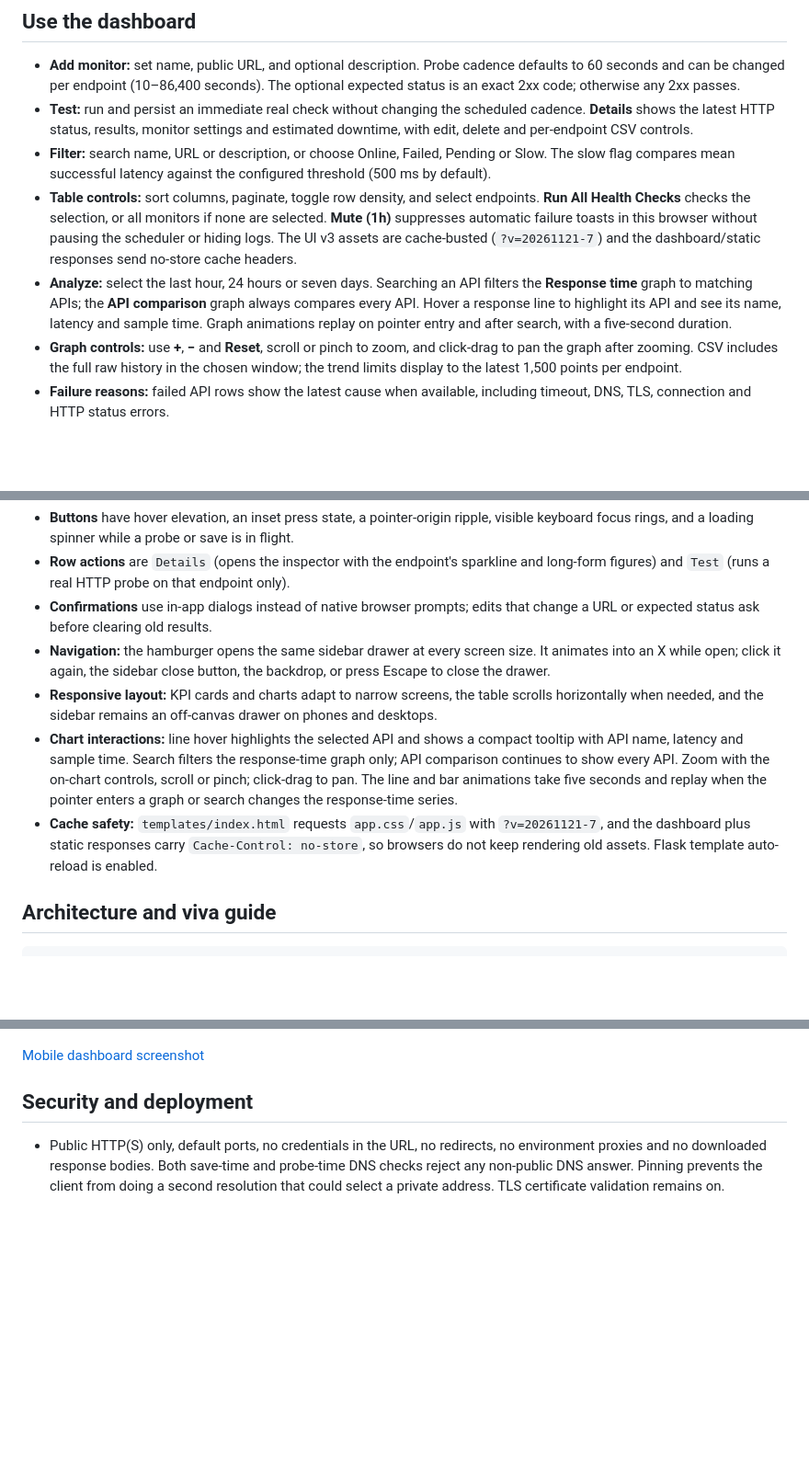
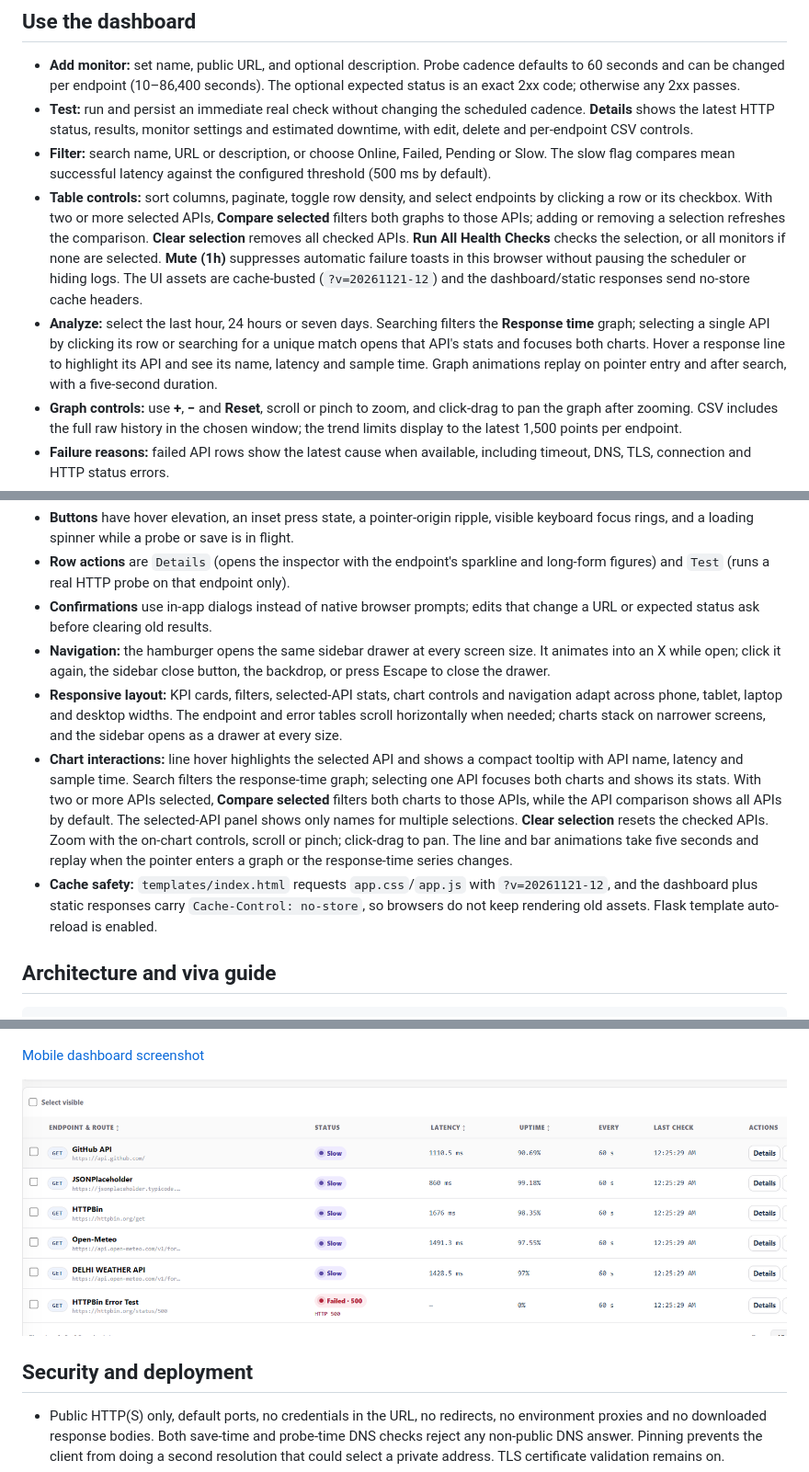
Before and after one commit to hariyadav2124/API-Performance-Monitor, a Markdown page: README.md, 3 parts joined by grey strips. Shown at 92% size. Rendered like a GitHub page; pictures changed too: docs/endpoint-table-reference.png (added); blank space fills up the shorter version.

Commit message:
Improve responsive dashboard and update docs

```diff
--- a/README.md
+++ b/README.md
@@ -102,8 +102,8 @@ python -m flask --app app init-db           rem recreate missing tables (safe to
 - **Add monitor:** set name, public URL, and optional description. Probe cadence defaults to 60 seconds and can be changed per endpoint (10–86,400 seconds). The optional expected status is an exact 2xx code; otherwise any 2xx passes.
 - **Test:** run and persist an immediate real check without changing the scheduled cadence. **Details** shows the latest HTTP status, results, monitor settings and estimated downtime, with edit, delete and per-endpoint CSV controls.
 - **Filter:** search name, URL or description, or choose Online, Failed, Pending or Slow. The slow flag compares mean successful latency against the configured threshold (500 ms by default).
-- **Table controls:** sort columns, paginate, toggle row density, and select endpoints. **Run All Health Checks** checks the selection, or all monitors if none are selected. **Mute (1h)** suppresses automatic failure toasts in this browser without pausing the scheduler or hiding logs. The UI v3 assets are cache-busted (`?v=20261121-7`) and the dashboard/static responses send no-store cache headers.
-- **Analyze:** select the last hour, 24 hours or seven days. Searching an API filters the **Response time** graph to matching APIs; the **API comparison** graph always compares every API. Hover a response line to highlight its API and see its name, latency and sample time. Graph animations replay on pointer entry and after search, with a five-second duration.
+- **Table controls:** sort columns, paginate, toggle row density, and select endpoints by clicking a row or its checkbox. With two or more selected APIs, **Compare selected** filters both graphs to those APIs; adding or removing a selection refreshes the comparison. **Clear selection** removes all checked APIs. **Run All Health Checks** checks the selection, or all monitors if none are selected. **Mute (1h)** suppresses automatic failure toasts in this browser without pausing the scheduler or hiding logs. The UI assets are cache-busted (`?v=20261121-12`) and the dashboard/static responses send no-store cache headers.
+- **Analyze:** select the last hour, 24 hours or seven days. Searching filters the **Response time** graph; selecting a single API by clicking its row or searching for a unique match opens that API's stats and focuses both charts. Hover a response line to highlight its API and see its name, latency and sample time. Graph animations replay on pointer entry and after search, with a five-second duration.
 - **Graph controls:** use **+**, **−** and **Reset**, scroll or pinch to zoom, and click-drag to pan the graph after zooming. CSV includes the full raw history in the chosen window; the trend limits display to the latest 1,500 points per endpoint.
 - **Failure reasons:** failed API rows show the latest cause when available, including timeout, DNS, TLS, connection and HTTP status errors.
 - **Alerts:** the dashboard shows failed badges and recent error logs, and posts a toast if it observes a transition to failure. These are in-dashboard alerts, not email or webhooks. Brief failures between dashboard refreshes can still appear in logs even if no toast fires.
@@ -128,9 +128,9 @@ The frontend is a single hand-written light console: an off-canvas telemetry sid
 - **Row actions** are `Details` (opens the inspector with the endpoint's sparkline and long-form figures) and `Test` (runs a real HTTP probe on that endpoint only).
 - **Confirmations** use in-app dialogs instead of native browser prompts; edits that change a URL or expected status ask before clearing old results.
 - **Navigation:** the hamburger opens the same sidebar drawer at every screen size. It animates into an X while open; click it again, the sidebar close button, the backdrop, or press Escape to close the drawer.
-- **Responsive layout:** KPI cards and charts adapt to narrow screens, the table scrolls horizontally when needed, and the sidebar remains an off-canvas drawer on phones and desktops.
-- **Chart interactions:** line hover highlights the selected API and shows a compact tooltip with API name, latency and sample time. Search filters the response-time graph only; API comparison continues to show every API. Zoom with the on-chart controls, scroll or pinch; click-drag to pan. The line and bar animations take five seconds and replay when the pointer enters a graph or search changes the response-time series.
-- **Cache safety:** `templates/index.html` requests `app.css`/`app.js` with `?v=20261121-7`, and the dashboard plus static responses carry `Cache-Control: no-store`, so browsers do not keep rendering old assets. Flask template auto-reload is enabled.
+- **Responsive layout:** KPI cards, filters, selected-API stats, chart controls and navigation adapt across phone, tablet, laptop and desktop widths. The endpoint and error tables scroll horizontally when needed; charts stack on narrower screens, and the sidebar opens as a drawer at every size.
+- **Chart interactions:** line hover highlights the selected API and shows a compact tooltip with API name, latency and sample time. Search filters the response-time graph; selecting one API focuses both charts and shows its stats. With two or more APIs selected, **Compare selected** filters both charts to those APIs, while the API comparison shows all APIs by default. The selected-API panel shows only names for multiple selections. **Clear selection** resets the checked APIs. Zoom with the on-chart controls, scroll or pinch; click-drag to pan. The line and bar animations take five seconds and replay when the pointer enters a graph or the response-time series changes.
+- **Cache safety:** `templates/index.html` requests `app.css`/`app.js` with `?v=20261121-12`, and the dashboard plus static responses carry `Cache-Control: no-store`, so browsers do not keep rendering old assets. Flask template auto-reload is enabled.
 
 ## Architecture and viva guide
 
@@ -213,6 +213,8 @@ python tests/browser_ui_check.py
 
 [Mobile dashboard screenshot](docs/dashboard-mobile.png)
 
+![Endpoint table reference showing selectable API rows](docs/endpoint-table-reference.png)
+
 ## Security and deployment
 
 - Public HTTP(S) only, default ports, no credentials in the URL, no redirects, no environment proxies and no downloaded response bodies. Both save-time and probe-time DNS checks reject any non-public DNS answer. Pinning prevents the client from doing a second resolution that could select a private address. TLS certificate validation remains on.
```
Also changed, not shown: 3 other files.
